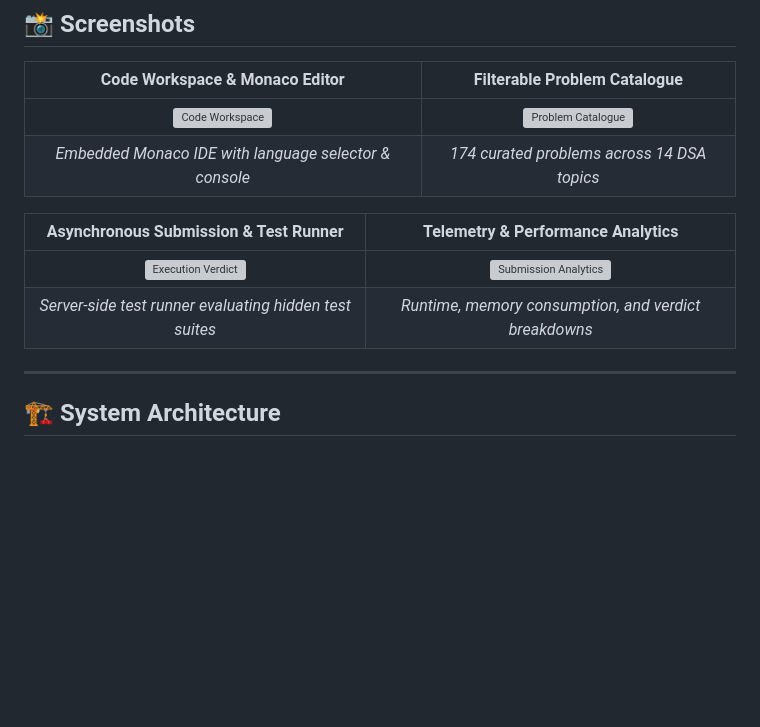
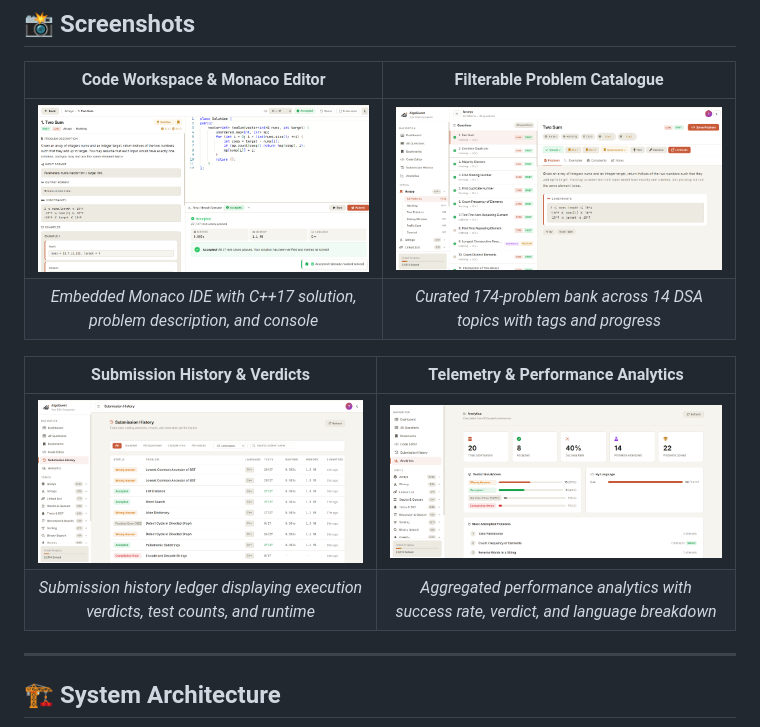
Before and after one commit to Yuvaraj-ui132/AlgoQuest, a Markdown page: README.md, the part around the change printed below. GitHub-like rendering; pictures changed too: docs/screenshots/execution_verdict.png (added), docs/screenshots/problem_catalogue.png (added), docs/screenshots/submission_analytics.png (added); blank space fills up the shorter version; grey boxes are pictures that could not be loaded.

Commit message:
docs: add project screenshots to README

```diff
--- a/README.md
+++ b/README.md
@@ -24,13 +25,13 @@ The platform is architected as a decoupled full-stack application: a lightweight
 
 | Code Workspace & Monaco Editor | Filterable Problem Catalogue |
 | :---: | :---: |
-| ![Code Workspace](assets/screenshots/workspace.png) | ![Problem Catalogue](assets/screenshots/problem_catalogue.png) |
-| *Embedded Monaco IDE with language selector & console* | *174 curated problems across 14 DSA topics* |
+| ![AlgoQuest workspace](docs/screenshots/workspace.png) | ![AlgoQuest problem catalogue](docs/screenshots/problem_catalogue.png) |
+| *Embedded Monaco IDE with C++17 solution, problem description, and console* | *Curated 174-problem bank across 14 DSA topics with tags and progress* |
 
-| Asynchronous Submission & Test Runner | Telemetry & Performance Analytics |
+| Submission History & Verdicts | Telemetry & Performance Analytics |
 | :---: | :---: |
-| ![Execution Verdict](assets/screenshots/execution_verdict.png) | ![Submission Analytics](assets/screenshots/submission_analytics.png) |
-| *Server-side test runner evaluating hidden test suites* | *Runtime, memory consumption, and verdict breakdowns* |
+| ![AlgoQuest execution verdict](docs/screenshots/execution_verdict.png) | ![AlgoQuest submission analytics](docs/screenshots/submission_analytics.png) |
+| *Submission history ledger displaying execution verdicts, test counts, and runtime* | *Aggregated performance analytics with success rate, verdict, and language breakdown* |
 
 ---
 
```
Also changed, not shown: other parts of README.md (+1 -0 lines).
